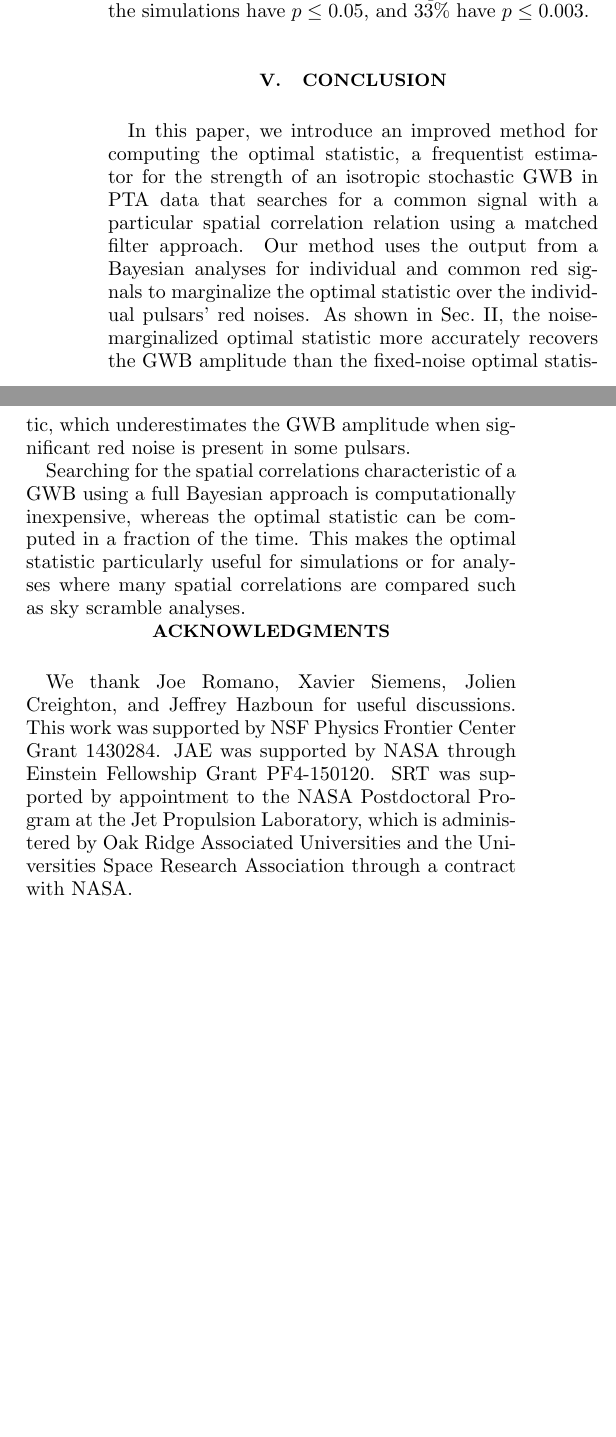
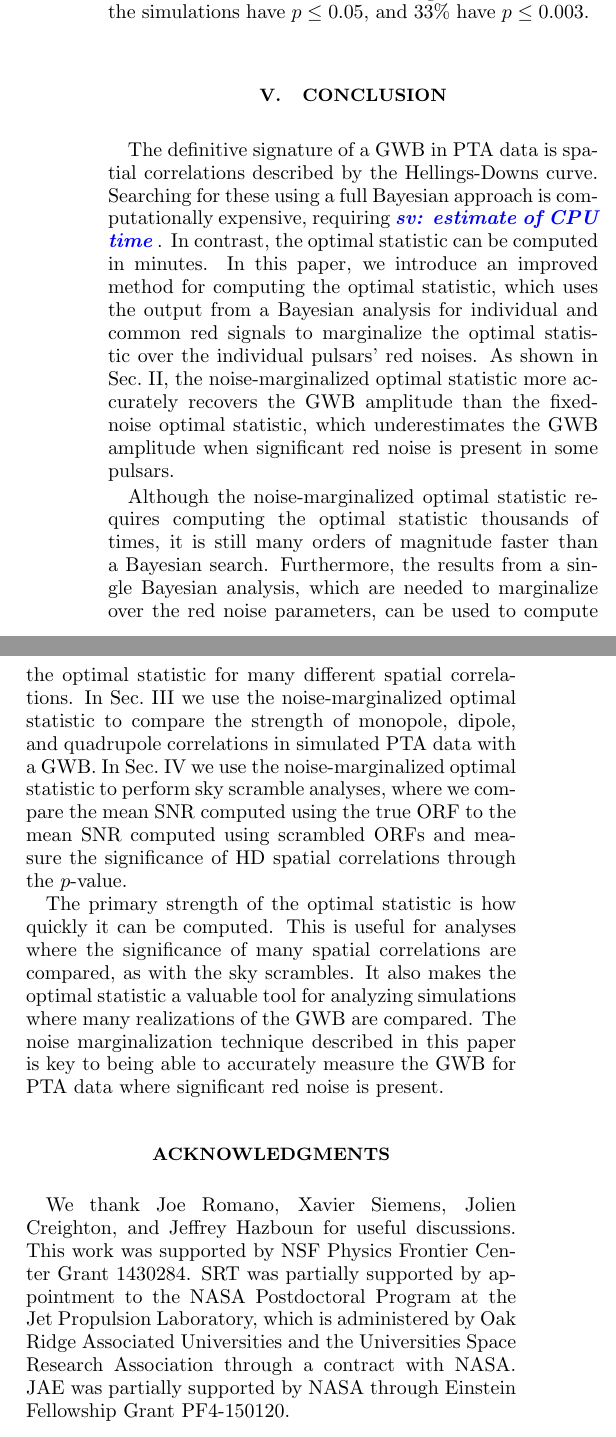
Before and after one commit to kristina-islo/OS-tests-analysis, a LaTeX paper (manuscript/manuscript.tex): two parts of the columns of page 5 of 7, joined at a grey line, cut so that both start at the same text, the shorter picture padded with empty space. Compiled offline with pdfLaTeX.

Commit message:
edits to text

```diff
--- a/manuscript/manuscript.tex
+++ b/manuscript/manuscript.tex
@@ -542,11 +546,14 @@ and 33\% have $p \leq 0.003$.
 \section{Conclusion}
 \label{sec:conclusion}
 
-In this paper, we introduce an improved method for computing the optimal statistic,
-a frequentist estimator for the strength of an isotropic stochastic GWB in PTA data
-that searches for a common signal with a particular spatial correlation relation
-using a matched filter approach.
-Our method uses the output from a Bayesian analyses
+The definitive signature of a GWB in PTA data is spatial correlations
+described by the Hellings-Downs curve.
+Searching for these using a full Bayesian approach is computationally expensive,
+requiring \sv{estimate of CPU time}.
+In contrast, the optimal statistic can be computed in minutes.
+In this paper, we introduce an improved method
+for computing the optimal statistic,
+which uses the output from a Bayesian analysis
 for individual and common red signals
 to marginalize the optimal statistic over the individual pulsars' red noises.
 As shown in Sec.~\ref{sec:marg_os},
@@ -554,21 +561,37 @@ the noise-marginalized optimal statistic more accurately recovers the GWB amplit
 than the fixed-noise optimal statistic, which underestimates the GWB amplitude
 when significant red noise is present in some pulsars.
 
-Searching for the spatial correlations characteristic of a GWB
-using a full Bayesian approach is computationally inexpensive,
-whereas the optimal statistic can be computed in a fraction of the time.
-This makes the optimal statistic particularly useful for simulations
-or for analyses where many spatial correlations are compared
-such as sky scramble analyses.
+Although the noise-marginalized optimal statistic
+requires computing the optimal statistic thousands of times,
+it is still many orders of magnitude faster than a Bayesian search.
+Furthermore, the results from a single Bayesian analysis,
+which are needed to marginalize over the red noise parameters,
+can be used to compute the optimal statistic for many different spatial correlations.
+In Sec.~\ref{sec:spatial} we use the noise-marginalized optimal statistic
+to compare the strength of monopole, dipole, and quadrupole correlations
+in simulated PTA data with a GWB.
+In Sec.~\ref{sec:skyscrambles} we use the noise-marginalized optimal statistic
+to perform sky scramble analyses, where we compare the mean SNR
+computed using the true ORF to the mean SNR computed using scrambled ORFs
+and measure the significance of HD spatial correlations through the $p$-value.
+
+The primary strength of the optimal statistic is how quickly it can be computed.
+This is useful for analyses where the significance of many spatial correlations are compared,
+as with the sky scrambles.
+It also makes the optimal statistic a valuable tool for analyzing simulations
+where many realizations of the GWB are compared.
+The noise marginalization technique described in this paper is key
+to being able to accurately measure the GWB for PTA data
+where significant red noise is present.
 
 
 \acknowledgments
 We thank Joe Romano, Xavier Siemens, Jolien Creighton, and Jeffrey Hazboun for useful discussions.
 This work was supported by NSF Physics Frontier Center Grant 1430284.
-JAE was supported by NASA through Einstein Fellowship Grant PF4-150120.
-SRT was supported by appointment to the NASA Postdoctoral Program
+SRT was partially supported by appointment to the NASA Postdoctoral Program
 at the Jet Propulsion Laboratory, which is administered by Oak Ridge Associated Universities
 and the Universities Space Research Association through a contract with NASA.
+JAE was partially supported by NASA through Einstein Fellowship Grant PF4-150120.
 
 
 \bibliographystyle{apsrev}
```
Also changed, not shown: manuscript/manuscript.tex (32 more changed lines).
